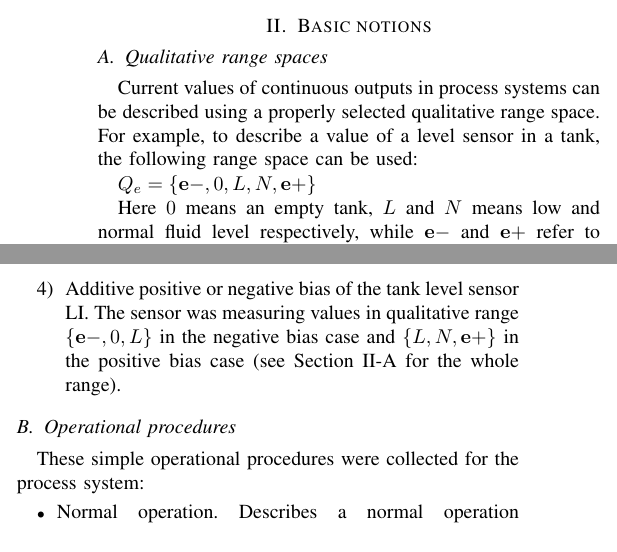
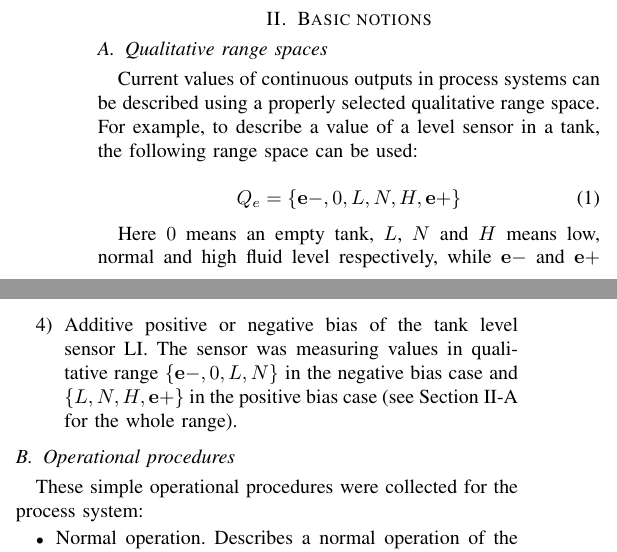
Before and after one commit to tothattila/diagnoseralg-article, a LaTeX paper (src/main/latex/PhdWorkshopFull/PhdWorkshopFull.tex): two parts of the columns of pages 1 and 4 of 7, joined at a grey line, cut so that both start at the same text. Compiled offline with pdfLaTeX.

Commit message:
Review fixes.

```diff
--- a/src/main/latex/PhdWorkshopFull/PhdWorkshopFull.tex
+++ b/src/main/latex/PhdWorkshopFull/PhdWorkshopFull.tex
@@ -33,9 +33,12 @@ At the beginning of the article the basic notions are collected which are used t
 \label{sec:qualrngspc}
 Current values of continuous outputs in process systems can be described using a properly selected qualitative range space. For example, to describe a value of a level sensor in a tank, the following range space can be used:
 
-$Q_e=\{\mathbf{e-},0,L,N,\mathbf{e+}\}$
+\begin{equation}
+\label{eq:qe}
+Q_e=\{\mathbf{e-},0,L,N,H,\mathbf{e+}\}
+\end{equation}
 
-Here $0$ means an empty tank, $L$ and $N$ means low and normal fluid level respectively, while $\mathbf{e-}$ and $\mathbf{e+}$ refer to unmeasurably low and high fluid levels (this might mean a failure in the level sensor itself). This range space will be used to describe system outputs during operation.
+Here $0$ means an empty tank, $L$, $N$ and $H$ means low, normal and high fluid level respectively, while $\mathbf{e-}$ and $\mathbf{e+}$ refer to unmeasurably low and high fluid levels (this might mean a failure in the level sensor itself). This range space will be used to describe system outputs during operation.
 
 \subsection{Input-output event sequences}
 \label{sec:ioseq}
@@ -320,14 +322,14 @@ The component faults were always single and static during the execution of the o
 \item The leak of the tank. On the leak the fluid loss over time was equal to what caused by the open output (VB) valve.
 \item Input (VA) or output (VB) valve close failure (valve cannot be closed).
 \item Input (VA) or output (VB) valve congestion (no fluid could pass the valve).
-\item Additive positive or negative bias of the tank level sensor LI. The sensor was measuring values in qualitative range $\{\mathbf{e-},0,L\}$ in the negative bias case and $\{L,N,\mathbf{e+}\}$ in the positive bias case (see Section \ref{sec:qualrngspc} for the whole range).
+\item Additive positive or negative bias of the tank level sensor LI. The sensor was measuring values in qualitative range $\{\mathbf{e-},0,L,N\}$ in the negative bias case and $\{L,N,H,\mathbf{e+}\}$ in the positive bias case (see Section \ref{sec:qualrngspc} for the whole range).
 \end{enumerate}
 
 \subsection{Operational procedures}
 
 These simple operational procedures were collected for the process system:
 \begin{itemize}
-\item Normal operation. Describes a normal operation of the system. The tank is filled using the input valve, then the output valve is opened. The corresponding nominal trace:
+\item Normal operation. Describes a normal operation of the system. The tank is filled using the input valve, then the output valve is opened. The corresponding nominal trace: \\
 $T(t_1,t_4)=(1;1,0;0),(2;1,0;L),(3;1,0;N),(4;1,1;N)$
-\item Maintenance empty procedure. Describes a maintenance procedure when all fluid is removed from the system through the output valve. The corresponding nominal trace:
+\item Maintenance empty procedure. Describes a maintenance procedure when all fluid is removed from the system through the output valve. The corresponding nominal trace: \\
 $T(t_1,t_4)=(1;0,1;N),(2;0,1;L),(3;0,1;0),(4;0,0;0)$
```
Also changed, not shown: src/main/latex/PhdWorkshopFull/PhdWorkshopFull.tex (7 more changed lines).
